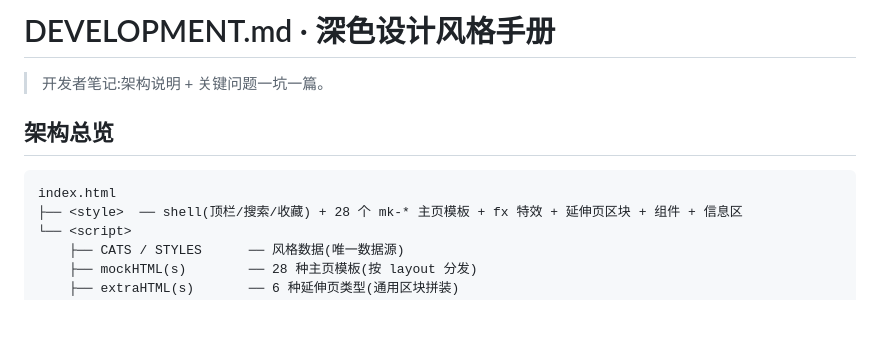
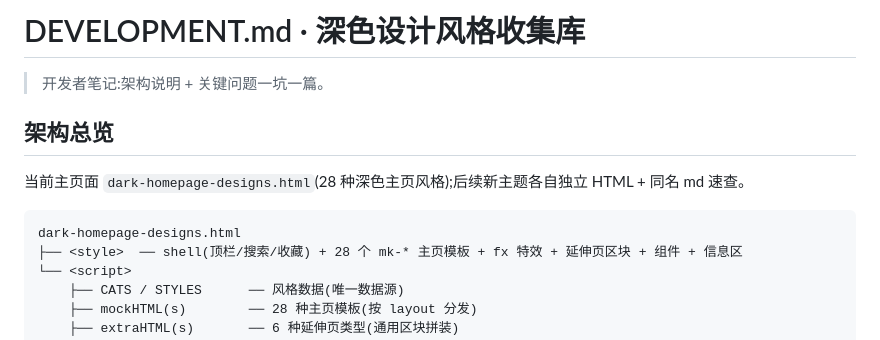
Before and after one commit to Simiely/dark-design-style-guide, a Markdown page: DEVELOPMENT.md, the part around the change. GitHub-like rendering; blank space fills up the shorter version.

Commit message:
docs: rename to DEVELOPMENT.md (multi-HTML collection)

````diff
--- a/DEVELOPMENT.md
+++ b/DEVELOPMENT.md
@@ -1,11 +1,13 @@
-# DEVELOPMENT.md · 深色设计风格手册
+# DEVELOPMENT.md · 深色设计风格收集库
 
 > 开发者笔记:架构说明 + 关键问题一坑一篇。
 
 ## 架构总览
 
+当前主页面 `dark-homepage-designs.html`(28 种深色主页风格);后续新主题各自独立 HTML + 同名 md 速查。
+
 ```
-index.html
+dark-homepage-designs.html
 ├── <style>  ── shell(顶栏/搜索/收藏) + 28 个 mk-* 主页模板 + fx 特效 + 延伸页区块 + 组件 + 信息区
 └── <script>
     ├── CATS / STYLES      ── 风格数据(唯一数据源)
````
